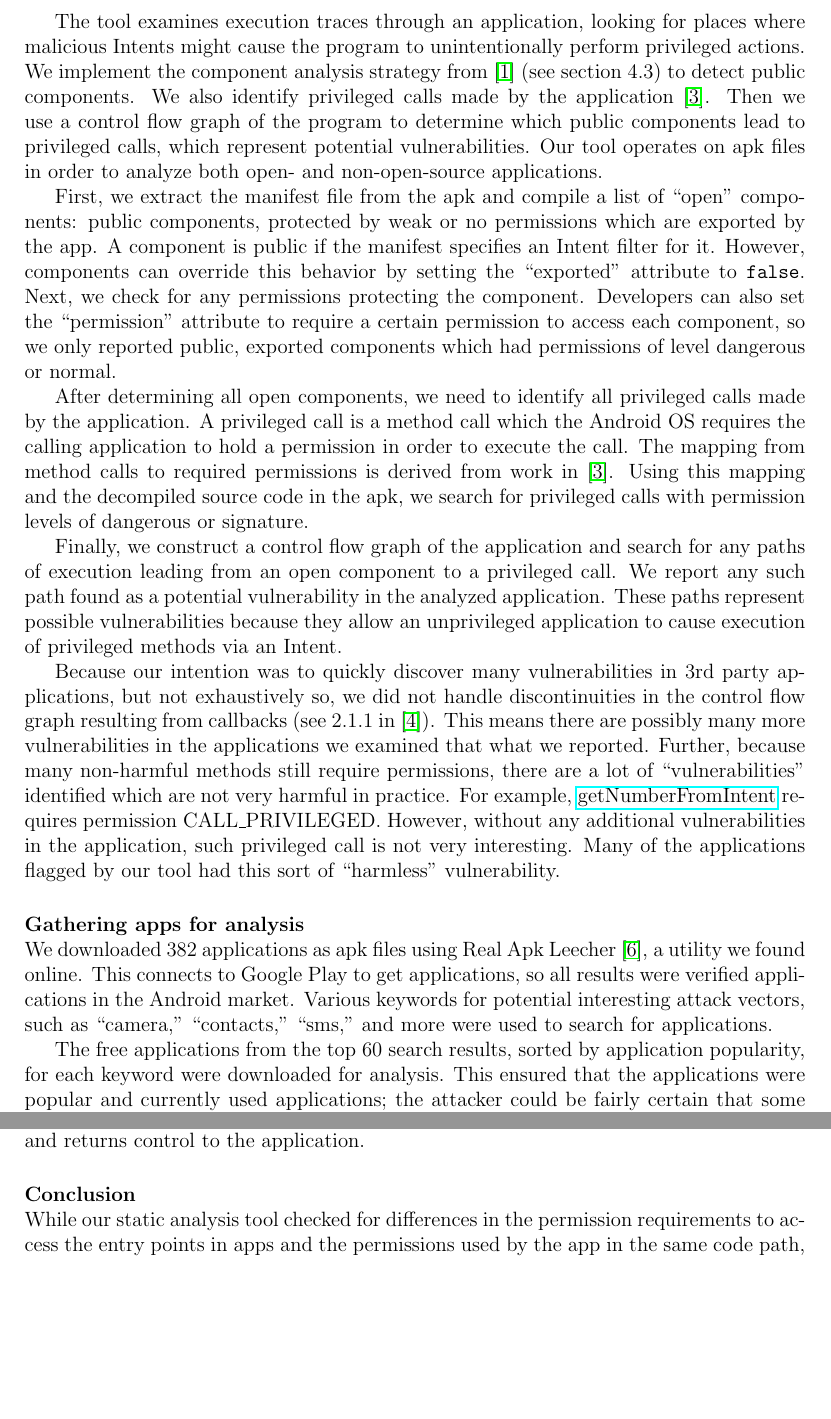
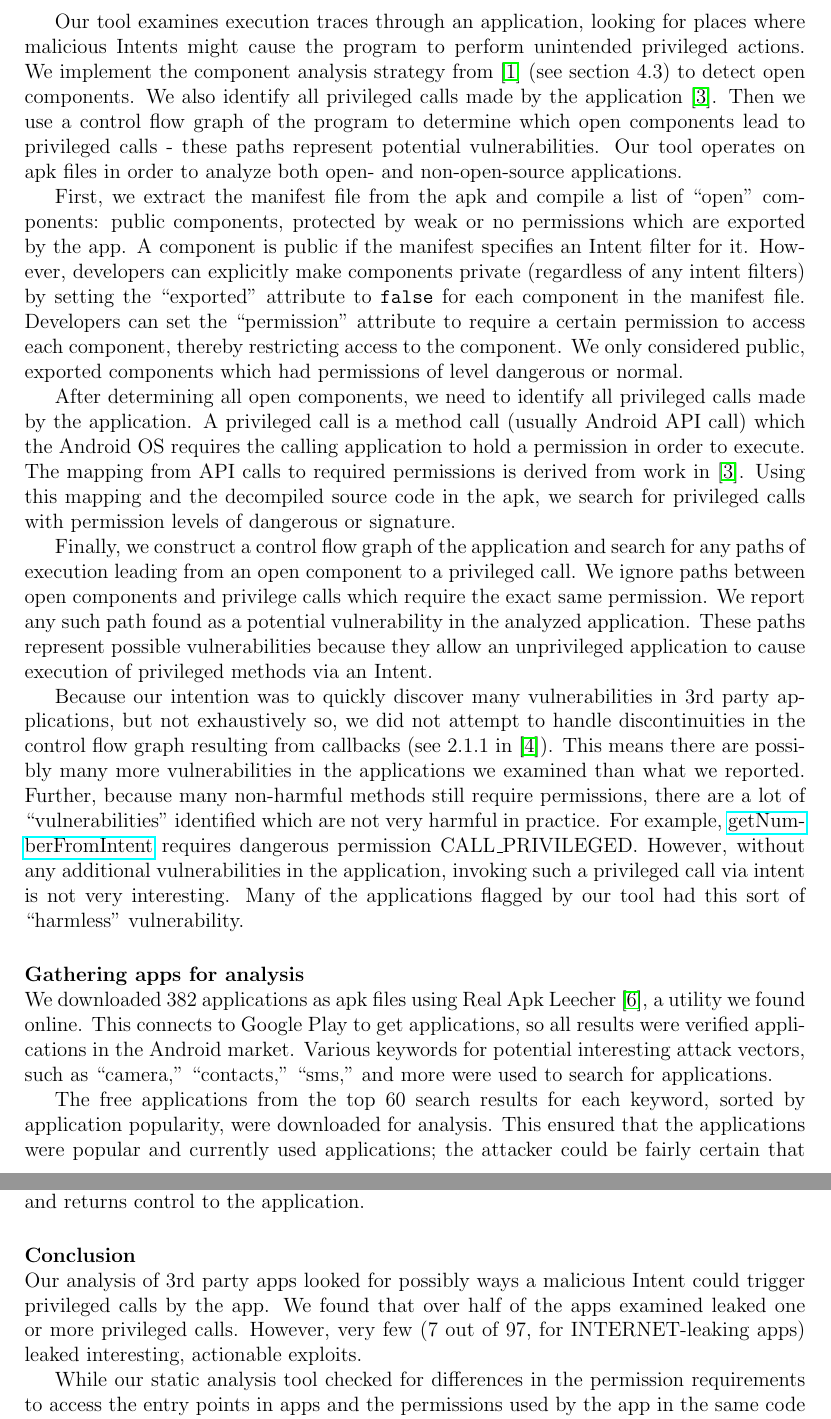
Before and after one commit to d9w/6858-android-intents, a LaTeX document (writeup.tex): two parts of pages 2 and 5 of 6, joined at a grey line, cut so that both start at the same text, the shorter picture padded with empty space. Compiled offline with pdfLaTeX.

Commit message:
updated report

```diff
--- a/writeup.tex
+++ b/writeup.tex
@@ -66,53 +66,55 @@ creation. It provides basic search functionality over the decompiled basic
 blocks. Despite this long list of features, a lot of work went into
 understanding how to use the library and coercing it into doing what we wanted.
 
-The tool examines execution traces through an application, looking for places
-where malicious Intents might cause the program to unintentionally perform
-privileged actions. We implement the component analysis strategy from
-\cite{chin_analyzing_2011} (see section 4.3) to detect public components. We
-also identify privileged calls made by the application
+Our tool examines execution traces through an application, looking for places
+where malicious Intents might cause the program to perform unintended privileged
+actions. We implement the component analysis strategy from
+\cite{chin_analyzing_2011} (see section 4.3) to detect open components. We also
+identify all privileged calls made by the application
 \cite{felt_android_2011}. Then we use a control flow graph of the program to
-determine which public components lead to privileged calls, which represent
+determine which open components lead to privileged calls - these paths represent
 potential vulnerabilities. Our tool operates on apk files in order to analyze
 both open- and non-open-source applications.
 
 First, we extract the manifest file from the apk and compile a list of ``open''
 components: public components, protected by weak or no permissions which are
 exported by the app. A component is public if the manifest specifies an Intent
-filter for it. However, components can override this behavior by setting the
-``exported'' attribute to \texttt{false}. Next, we check for any permissions
-protecting the component. Developers can also set the ``permission'' attribute
-to require a certain permission to access each component, so we only reported
+filter for it. However, developers can explicitly make components private
+(regardless of any intent filters) by setting the ``exported'' attribute to
+\texttt{false} for each component in the manifest file. Developers can set the
+``permission'' attribute to require a certain permission to access each
+component, thereby restricting access to the component. We only considered
 public, exported components which had permissions of level dangerous or normal.
 
 After determining all open components, we need to identify all privileged calls
-made by the application. A privileged call is a method call which the Android OS
-requires the calling application to hold a permission in order to execute
-the call. The mapping from method calls to required permissions is
+made by the application. A privileged call is a method call (usually Android API
+call) which the Android OS requires the calling application to hold a permission
+in order to execute. The mapping from API calls to required permissions is
 derived from work in \cite{felt_android_2011}. Using this mapping and the
 decompiled source code in the apk, we search for privileged calls with
 permission levels of dangerous or signature.
 
 Finally, we construct a control flow graph of the application and search for any
 paths of execution leading from an open component to a privileged call. We
-report any such path found as a potential vulnerability in the analyzed
-application. These paths represent possible vulnerabilities because they allow
-an unprivileged application to cause execution of privileged methods via an
-Intent.
+ignore paths between open components and privilege calls which require the exact
+same permission. We report any such path found as a potential vulnerability in
+the analyzed application. These paths represent possible vulnerabilities because
+they allow an unprivileged application to cause execution of privileged methods
+via an Intent.
 
 Because our intention was to quickly discover many vulnerabilities in 3rd party
-applications, but not exhaustively so, we did not handle discontinuities in the
-control flow graph resulting from callbacks (see 2.1.1 in
+applications, but not exhaustively so, we did not attempt to handle
+discontinuities in the control flow graph resulting from callbacks (see 2.1.1 in
 \cite{grace_systematic_2012}). This means there are possibly many more
-vulnerabilities in the applications we examined that what we reported. Further,
+vulnerabilities in the applications we examined than what we reported. Further,
 because many non-harmful methods still require permissions, there are a lot of
 ``vulnerabilities'' identified which are not very harmful in practice.  For
 example,
 \href{https://developer.android.com/reference/android/telephony/PhoneNumberUtils.html#getNumberFromIntent\%28android.content.Intent,\%20android.content.Context\%29}{getNumberFromIntent}
-requires permission CALL\_PRIVILEGED. However, without any additional
-vulnerabilities in the application, such privileged call is not very
-interesting. Many of the applications flagged by our tool had this sort of
-``harmless'' vulnerability.
+requires dangerous permission CALL\_PRIVILEGED. However, without any additional
+vulnerabilities in the application, invoking such a privileged call via intent
+is not very interesting. Many of the applications flagged by our tool had this
+sort of ``harmless'' vulnerability.
 
 \paragraph{Gathering apps for analysis} ~\\
 We downloaded 382 applications as apk files using Real Apk Leecher
@@ -122,9 +124,9 @@ market. Various keywords for potential interesting attack vectors, such as
 ``camera,'' ``contacts,'' ``sms,'' and more were used to search for
 applications.
 
-The free applications from the top 60 search results, sorted by application
-popularity, for each keyword were downloaded for analysis.  This ensured that
-the applications were popular and currently used applications; the attacker
-could be fairly certain that some were already downloaded by a potential victim.
+The free applications from the top 60 search results for each keyword, sorted by
+application popularity, were downloaded for analysis. This ensured that the
+applications were popular and currently used applications; the attacker could be
+fairly certain that some were already downloaded by a potential victim.
 
 \paragraph{Findings of analysis} ~\\
@@ -233,6 +235,11 @@ Intent filter catches Intents of that specific URI scheme (\texttt{malware://})
 and returns control to the application.
 
 \paragraph{Conclusion} ~\\
+Our analysis of 3rd party apps looked for possibly ways a malicious Intent could
+trigger privileged calls by the app. We found that over half of the apps
+examined leaked one or more privileged calls. However, very few (7 out of 97,
+for INTERNET-leaking apps) leaked interesting, actionable exploits.
+
 While our static analysis tool checked for differences in the permission
 requirements to access the entry points in apps and the permissions used by the
 app in the same code path, we only found apps that with entry points that did
```
Also changed, not shown: writeup.tex (64 more changed lines).
